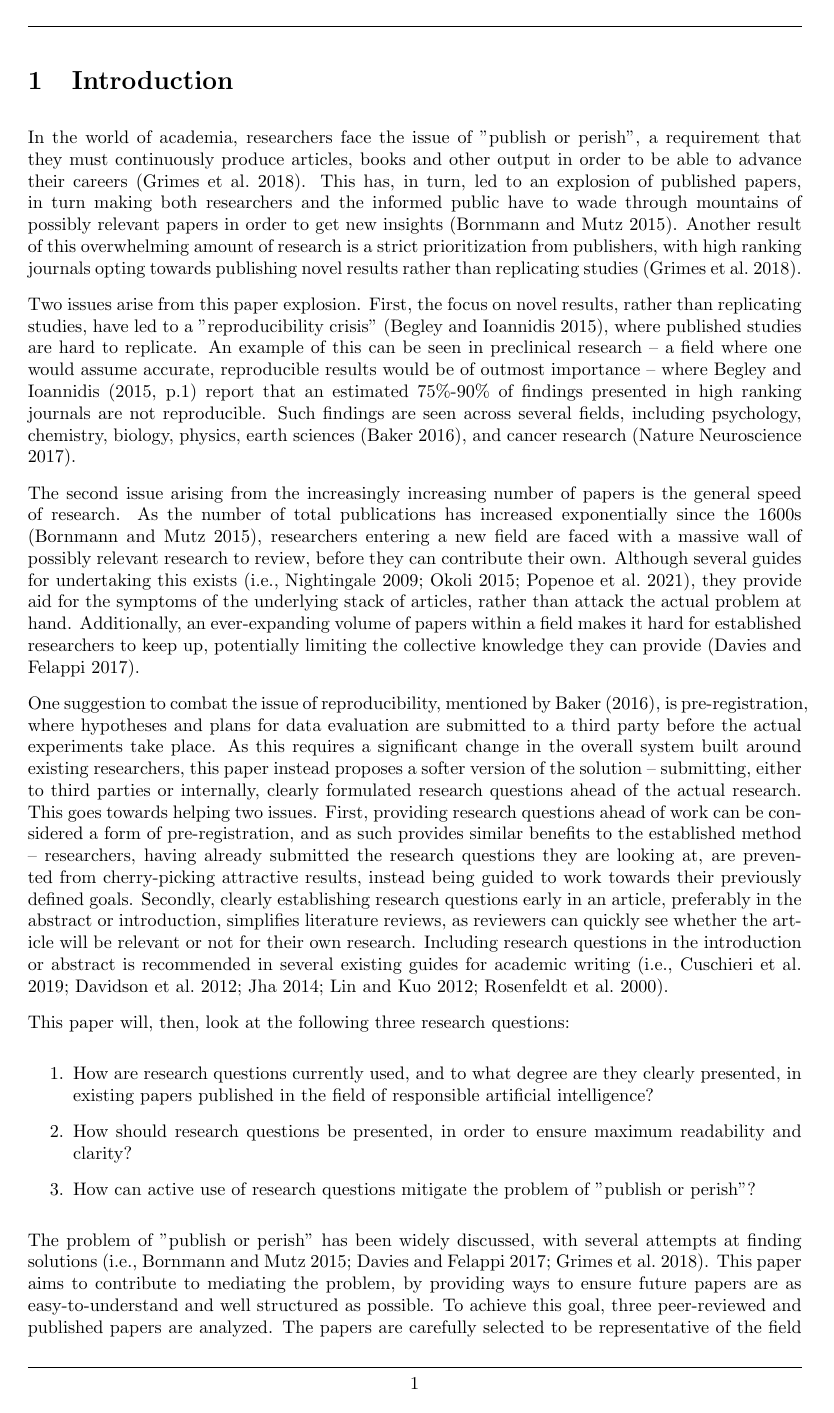
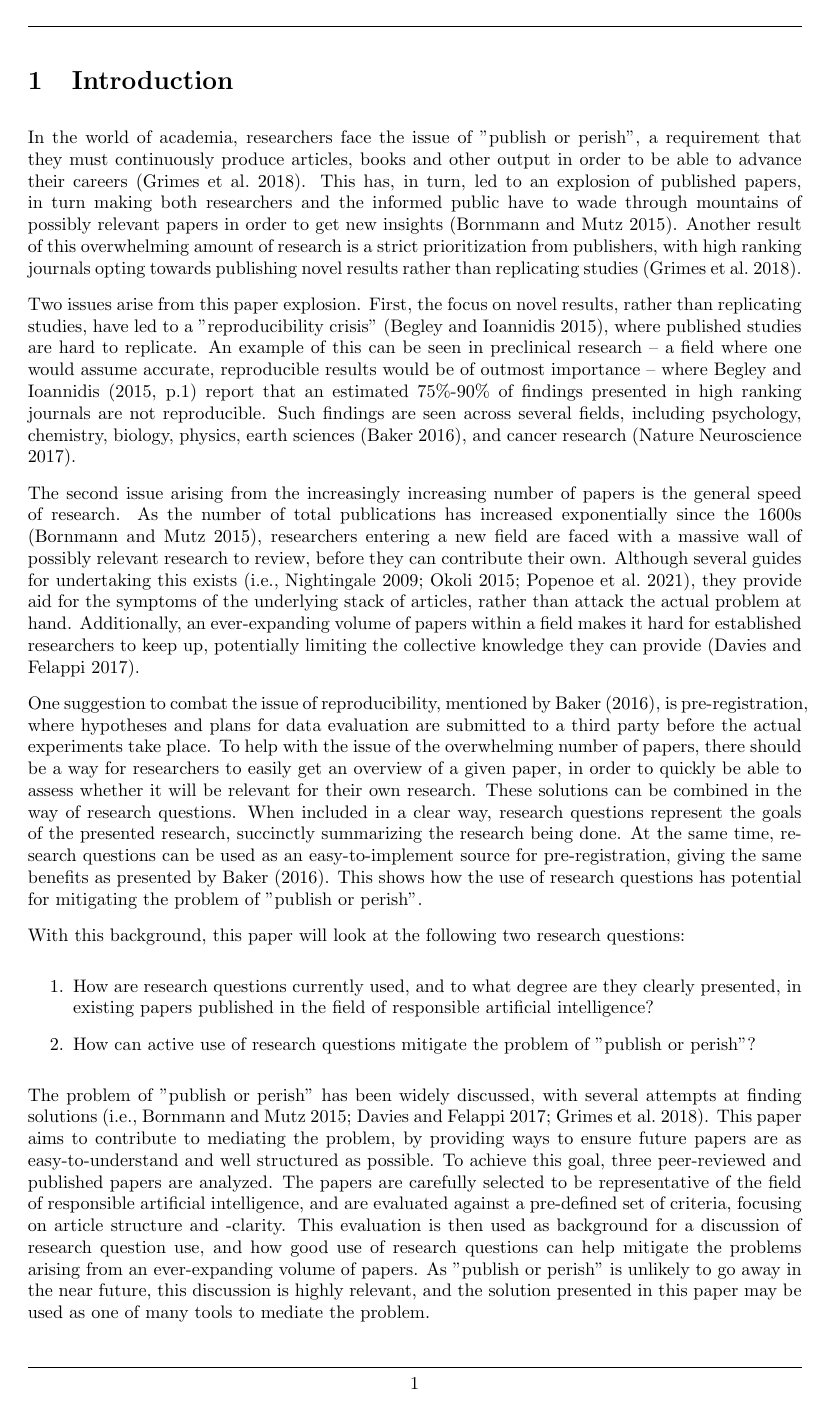
Before and after one commit to BollaBerg/TIO4567---Specialization-Course, a LaTeX document (main.tex, which reads Sections/10 Introduction.tex): page 3 of 10. Compiled offline with pdfLaTeX.

Commit message:
Daily push of changes. Mostly moving things around ('tis Sunday)

```diff
--- a/Sections/10 Introduction.tex
+++ b/Sections/10 Introduction.tex
@@ -5,14 +5,18 @@ Two issues arise from this paper explosion. First, the focus on novel results, r
 
 The second issue arising from the increasingly increasing number of papers is the general speed of research. As the number of total publications has increased exponentially since the 1600s \parencite{Bornmann_2015}, researchers entering a new field are faced with a massive wall of possibly relevant research to review, before they can contribute their own. Although several guides for undertaking this exists (i.e., \cite{Okoli_2015,Popenoe_2021,Nightingale_2009}), they provide aid for the symptoms of the underlying stack of articles, rather than attack the actual problem at hand. Additionally, an ever-expanding volume of papers within a field makes it hard for established researchers to keep up, potentially limiting the collective knowledge they can provide \parencite{Davies_2017}.
 
-One suggestion to combat the issue of reproducibility, mentioned by \textcite{Baker_2016}, is pre-registration, where hypotheses and plans for data evaluation are submitted to a third party before the actual experiments take place. As this requires a significant change in the overall system built around existing researchers, this paper instead proposes a softer version of the solution -- submitting, either to third parties or internally, clearly formulated research questions ahead of the actual research. This goes towards helping two issues. First, providing research questions ahead of work can be considered a form of pre-registration, and as such provides similar benefits to the established method -- \mbox{researchers}, having already submitted the research questions they are looking at, are prevented from cherry-picking attractive results, instead being guided to work towards their previously defined goals. Secondly, clearly establishing research questions early in an article, preferably in the abstract or introduction, simplifies literature reviews, as reviewers can quickly see whether the article will be relevant or not for their own research. Including research questions in the introduction or abstract is recommended in several existing guides for academic writing (i.e., \cite{Rosenfeldt_2000,Jha_2014,Lin_2012,Davidson_2012,Cuschieri_2019}).
+One suggestion to combat the issue of reproducibility, mentioned by \textcite{Baker_2016}, is pre-registration, where hypotheses and plans for data evaluation are submitted to a third party before the actual experiments take place. To help with the issue of the overwhelming number of papers, there should be a way for researchers to easily get an overview of a given paper, in order to quickly be able to assess whether it will be relevant for their own research. These solutions can be combined in the way of research questions. When included in a clear way, research questions represent the goals of the presented research, succinctly summarizing the research being done. At the same time, research questions can be used as an easy-to-implement source for pre-registration, giving the same benefits as presented by \textcite{Baker_2016}. This shows how the use of research questions has potential for mitigating the problem of "publish or perish".
 
-This paper will, then, look at the following three research questions:
+% One way of getting an overview of a paper is by looking at the goals of the research being done. Several guides for academic writing (i.e., \cite{Rosenfeldt_2000,Jha_2014,Lin_2012,Davidson_2012,Cuschieri_2019}) recommends including such goals in the form of research questions -- short, direct questions representing what the researchers are trying to learn through their research. As research questions succinctly summarize the research being done, they present a potential for mitigating the problem of "publish or perish".
+% One suggestion to combat the issue of reproducibility, mentioned by \textcite{Baker_2016}, is pre-registration, where hypotheses and plans for data evaluation are submitted to a third party before the actual experiments take place. As this requires a significant change in the overall system built around existing researchers, this paper instead proposes a softer version of the solution -- submitting, either to third parties or internally, clearly formulated research questions ahead of the actual research.
+%  This goes towards helping two issues. First, providing research questions ahead of work can be considered a form of pre-registration, and as such provides similar benefits to the established method -- \mbox{researchers}, having already submitted the research questions they are looking at, are prevented from cherry-picking attractive results, instead being guided to work towards their previously defined goals. Secondly, clearly establishing research questions early in an article, preferably in the abstract or introduction, simplifies literature reviews, as reviewers can quickly see whether the article will be relevant or not for their own research. Including research questions in the introduction or abstract is recommended in several existing guides for academic writing (i.e., \cite{Rosenfeldt_2000,Jha_2014,Lin_2012,Davidson_2012,Cuschieri_2019}).
+
+With this background, this paper will look at the following two research questions:
 \begin{enumerate}
     \item How are research questions currently used, and to what degree are they clearly presented, in existing papers published in the field of responsible artificial intelligence?
-    \item How should research questions be presented, in order to ensure maximum readability and clarity?
+    % \item How should research questions be presented, in order to ensure maximum readability and clarity?
     \item How can active use of research questions mitigate the problem of "publish or perish"?
 \end{enumerate}
 
-The problem of "publish or perish" has been widely discussed, with several attempts at finding solutions (i.e., \cite{Grimes_2018,Davies_2017,Bornmann_2015}). This paper aims to contribute to mediating the problem, by providing ways to ensure future papers are as easy-to-understand and well structured as possible. To achieve this goal, three peer-reviewed and published papers are analyzed. The papers are carefully selected to be representative of the field of responsible artificial intelligence, and are evaluated against a pre-defined set of criteria, focusing on article structure and -clarity. This evaluation is then used as background for a discussion of article structure, and how poor structure may amplify the problems arising from an ever-expanding volume of papers. As "publish or perish" is unlikely to go away in the near future, this discussion is highly relevant, and the solution presented in this paper may be used as one of many tools to mediate the problem.
+The problem of "publish or perish" has been widely discussed, with several attempts at finding solutions (i.e., \cite{Grimes_2018,Davies_2017,Bornmann_2015}). This paper aims to contribute to mediating the problem, by providing ways to ensure future papers are as easy-to-understand and well structured as possible. To achieve this goal, three peer-reviewed and published papers are analyzed. The papers are carefully selected to be representative of the field of responsible artificial intelligence, and are evaluated against a pre-defined set of criteria, focusing on article structure and -clarity. This evaluation is then used as background for a discussion of research question use, and how good use of research questions can help mitigate the problems arising from an ever-expanding volume of papers. As "publish or perish" is unlikely to go away in the near future, this discussion is highly relevant, and the solution presented in this paper may be used as one of many tools to mediate the problem.
 
```
Also changed, not shown: Sections/20 Methodology.tex (+0 -4 lines), Sections/30 Assessment criteria.tex (+5 -1 lines), Sections/10 Introduction.tex (4 more changed lines).
